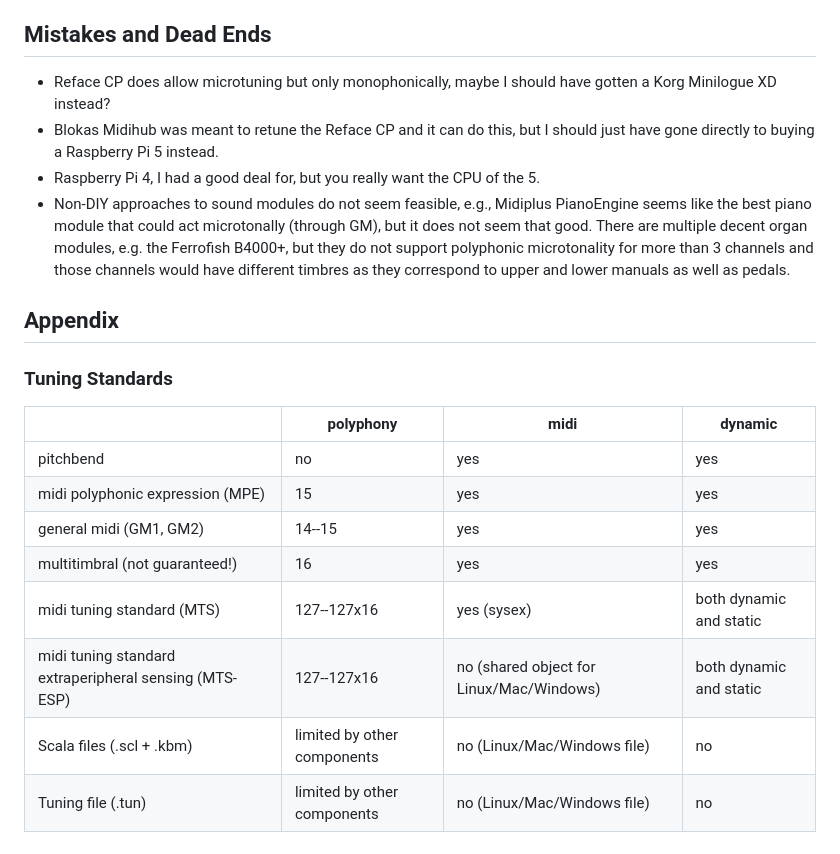
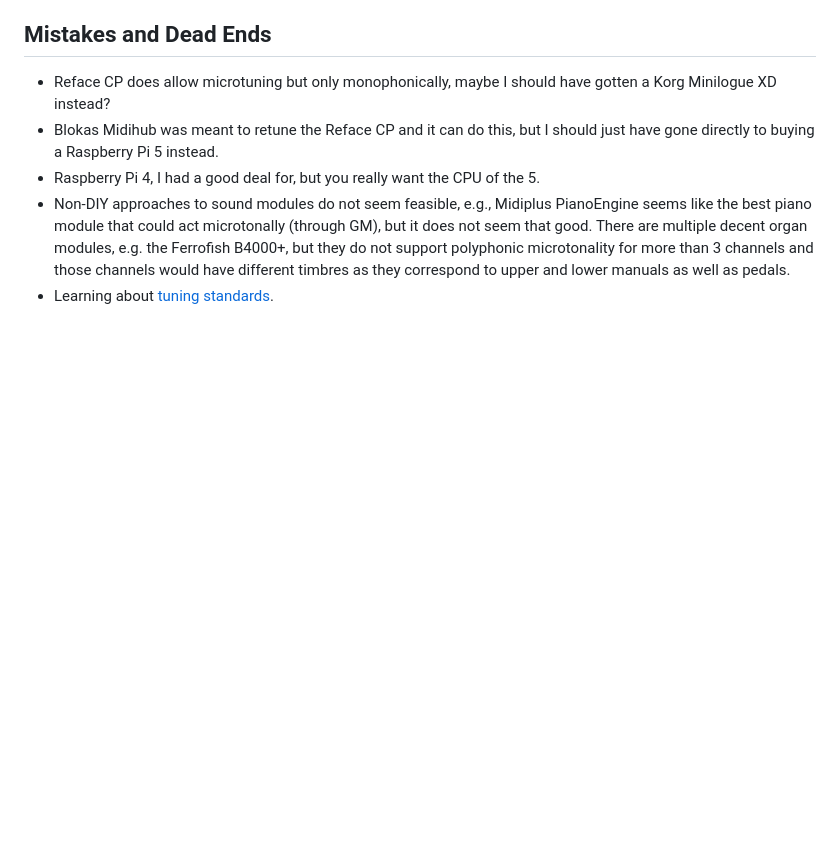
Before and after one commit to carlhenrikrolf/microtonOS, a Markdown page: README.md, the part around one of its changes. Drawn GitHub-style; blank space fills up the shorter version.

Commit message:
forgot to save readme

```diff
--- a/README.md
+++ b/README.md
@@ -139,19 +139,4 @@ Chromatone is another non-LED option for a hexagonal layout, so are digital acco
 - Raspberry Pi 4, I had a good deal for, but you really want the CPU of the 5.
 - Non-DIY approaches to sound modules do not seem feasible, e.g., Midiplus PianoEngine seems like the best piano module that could act microtonally (through GM), but it does not seem that good.
 There are multiple decent organ modules, e.g. the Ferrofish B4000+, but they do not support polyphonic microtonality for more than 3 channels and those channels would have different timbres as they correspond to upper and lower manuals as well as pedals.
-
-
-## Appendix
-
-### Tuning Standards
-
-|    | polyphony | midi | dynamic
-|----|-----------|------|--------
-| pitchbend | no | yes | yes
-| midi polyphonic expression (MPE) | 15 | yes | yes
-| general midi (GM1, GM2) | 14--15 | yes | yes
-| multitimbral (not guaranteed!) | 16 | yes | yes
-| midi tuning standard (MTS) | 127--127x16 | yes (sysex) | both dynamic and static
-| midi tuning standard extraperipheral sensing (MTS-ESP) | 127--127x16 | no (shared object for Linux/Mac/Windows) | both dynamic and static
-| Scala files (.scl + .kbm) | limited by other components | no (Linux/Mac/Windows file) | no
-| Tuning file (.tun) | limited by other components | no (Linux/Mac/Windows file) | no
+- Learning about [tuning standards](learn/tuning_standards.md).
```
Also changed, not shown: other parts of README.md (+1 -1 lines).
